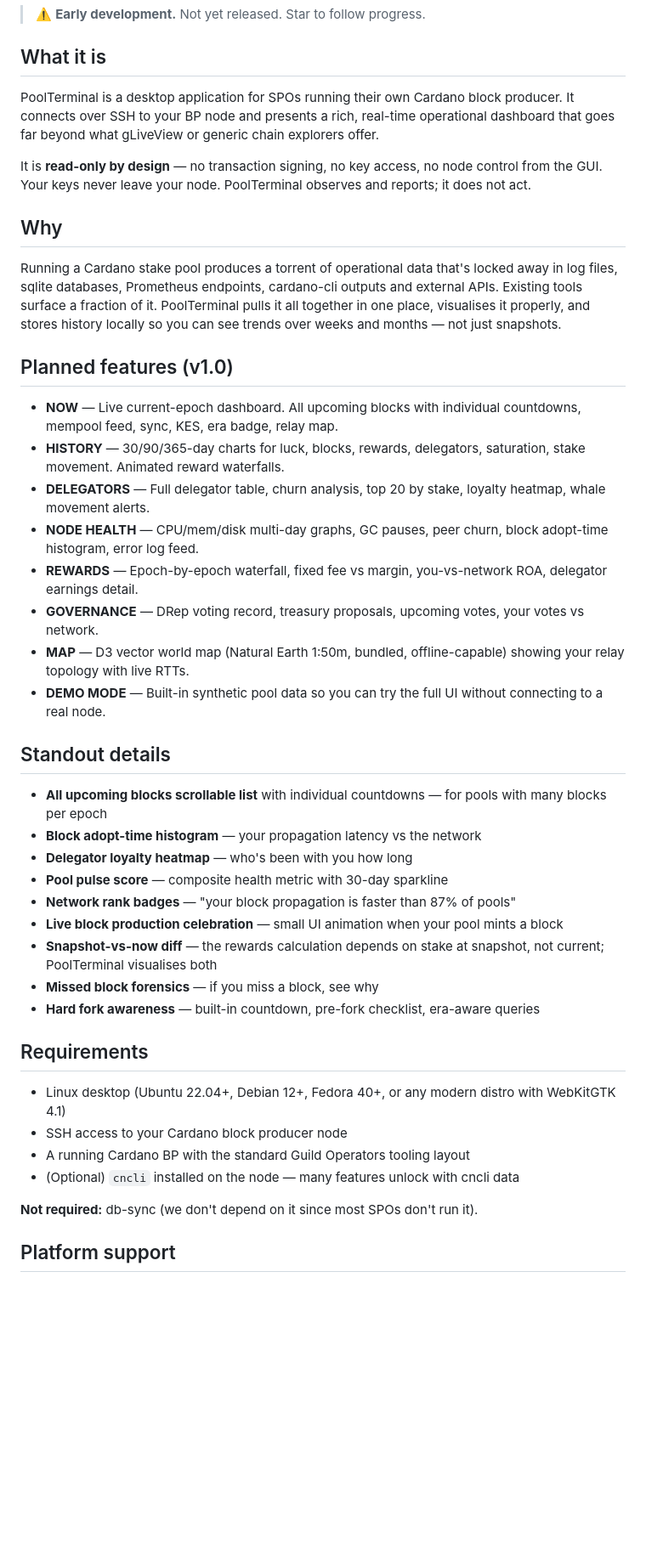
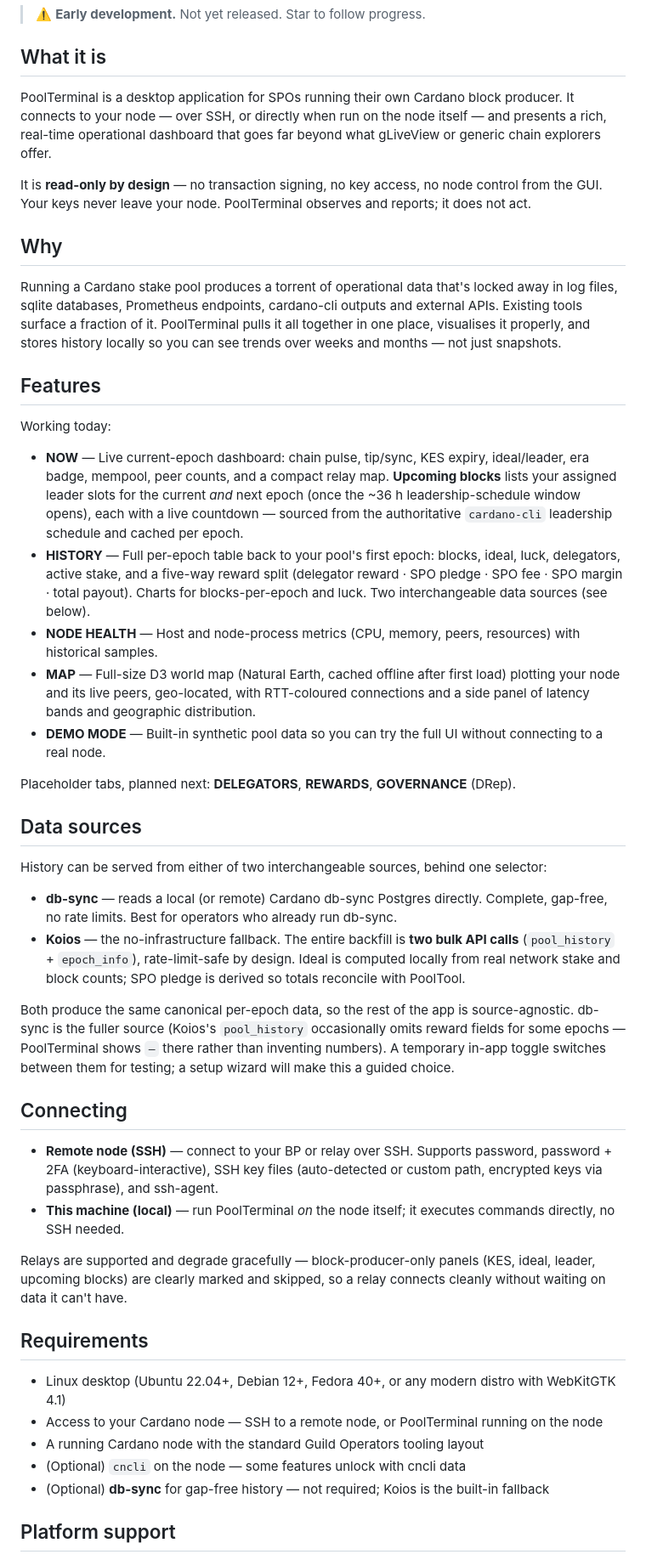
Before and after one commit to GNP1-dev/PoolTerminal, a Markdown page: README.md, the part around one of its changes. Shown at 85% size. Rendered like a GitHub page; blank space fills up the shorter version.

Commit message:
docs: rewrite README to reflect built features — both data sources (db-sync + Koios) with toggle, SSH + local connection, working NOW/HISTORY/NODE HEALTH/MAP views; updated requirements, trust notes, and status

```diff
--- a/README.md
+++ b/README.md
@@ -10,7 +10,7 @@ Dense. Real-time. Read-only. Packed with data nothing else surfaces.
 
 ## What it is
 
-PoolTerminal is a desktop application for SPOs running their own Cardano block producer. It connects over SSH to your BP node and presents a rich, real-time operational dashboard that goes far beyond what gLiveView or generic chain explorers offer.
+PoolTerminal is a desktop application for SPOs running their own Cardano block producer. It connects to your node — over SSH, or directly when run on the node itself — and presents a rich, real-time operational dashboard that goes far beyond what gLiveView or generic chain explorers offer.
 
 It is **read-only by design** — no transaction signing, no key access, no node control from the GUI. Your keys never leave your node. PoolTerminal observes and reports; it does not act.
 
@@ -18,37 +18,41 @@ It is **read-only by design** — no transaction signing, no key access, no node
 
 Running a Cardano stake pool produces a torrent of operational data that's locked away in log files, sqlite databases, Prometheus endpoints, cardano-cli outputs and external APIs. Existing tools surface a fraction of it. PoolTerminal pulls it all together in one place, visualises it properly, and stores history locally so you can see trends over weeks and months — not just snapshots.
 
-## Planned features (v1.0)
+## Features
 
-- **NOW** — Live current-epoch dashboard. All upcoming blocks with individual countdowns, mempool feed, sync, KES, era badge, relay map.
-- **HISTORY** — 30/90/365-day charts for luck, blocks, rewards, delegators, saturation, stake movement. Animated reward waterfalls.
-- **DELEGATORS** — Full delegator table, churn analysis, top 20 by stake, loyalty heatmap, whale movement alerts.
-- **NODE HEALTH** — CPU/mem/disk multi-day graphs, GC pauses, peer churn, block adopt-time histogram, error log feed.
-- **REWARDS** — Epoch-by-epoch waterfall, fixed fee vs margin, you-vs-network ROA, delegator earnings detail.
-- **GOVERNANCE** — DRep voting record, treasury proposals, upcoming votes, your votes vs network.
-- **MAP** — D3 vector world map (Natural Earth 1:50m, bundled, offline-capable) showing your relay topology with live RTTs.
+Working today:
+
+- **NOW** — Live current-epoch dashboard: chain pulse, tip/sync, KES expiry, ideal/leader, era badge, mempool, peer counts, and a compact relay map. **Upcoming blocks** lists your assigned leader slots for the current *and* next epoch (once the ~36 h leadership-schedule window opens), each with a live countdown — sourced from the authoritative `cardano-cli` leadership schedule and cached per epoch.
+- **HISTORY** — Full per-epoch table back to your pool's first epoch: blocks, ideal, luck, delegators, active stake, and a five-way reward split (delegator reward · SPO pledge · SPO fee · SPO margin · total payout). Charts for blocks-per-epoch and luck. Two interchangeable data sources (see below).
+- **NODE HEALTH** — Host and node-process metrics (CPU, memory, peers, resources) with historical samples.
+- **MAP** — Full-size D3 world map (Natural Earth, cached offline after first load) plotting your node and its live peers, geo-located, with RTT-coloured connections and a side panel of latency bands and geographic distribution.
 - **DEMO MODE** — Built-in synthetic pool data so you can try the full UI without connecting to a real node.
 
-## Standout details
+Placeholder tabs, planned next: **DELEGATORS**, **REWARDS**, **GOVERNANCE** (DRep).
 
-- **All upcoming blocks scrollable list** with individual countdowns — for pools with many blocks per epoch
-- **Block adopt-time histogram** — your propagation latency vs the network
-- **Delegator loyalty heatmap** — who's been with you how long
-- **Pool pulse score** — composite health metric with 30-day sparkline
-- **Network rank badges** — "your block propagation is faster than 87% of pools"
-- **Live block production celebration** — small UI animation when your pool mints a block
-- **Snapshot-vs-now diff** — the rewards calculation depends on stake at snapshot, not current; PoolTerminal visualises both
-- **Missed block forensics** — if you miss a block, see why
-- **Hard fork awareness** — built-in countdown, pre-fork checklist, era-aware queries
+## Data sources
+
+History can be served from either of two interchangeable sources, behind one selector:
+
+- **db-sync** — reads a local (or remote) Cardano db-sync Postgres directly. Complete, gap-free, no rate limits. Best for operators who already run db-sync.
+- **Koios** — the no-infrastructure fallback. The entire backfill is **two bulk API calls** (`pool_history` + `epoch_info`), rate-limit-safe by design. Ideal is computed locally from real network stake and block counts; SPO pledge is derived so totals reconcile with PoolTool.
+
+Both produce the same canonical per-epoch data, so the rest of the app is source-agnostic. db-sync is the fuller source (Koios's `pool_history` occasionally omits reward fields for some epochs — PoolTerminal shows `—` there rather than inventing numbers). A temporary in-app toggle switches between them for testing; a setup wizard will make this a guided choice.
+
+## Connecting
+
+- **Remote node (SSH)** — connect to your BP or relay over SSH. Supports password, password + 2FA (keyboard-interactive), SSH key files (auto-detected or custom path, encrypted keys via passphrase), and ssh-agent.
+- **This machine (local)** — run PoolTerminal *on* the node itself; it executes commands directly, no SSH needed.
+
+Relays are supported and degrade gracefully — block-producer-only panels (KES, ideal, leader, upcoming blocks) are clearly marked and skipped, so a relay connects cleanly without waiting on data it can't have.
 
 ## Requirements
 
 - Linux desktop (Ubuntu 22.04+, Debian 12+, Fedora 40+, or any modern distro with WebKitGTK 4.1)
-- SSH access to your Cardano block producer node
-- A running Cardano BP with the standard Guild Operators tooling layout
-- (Optional) `cncli` installed on the node — many features unlock with cncli data
-
-**Not required:** db-sync (we don't depend on it since most SPOs don't run it).
+- Access to your Cardano node — SSH to a remote node, or PoolTerminal running on the node
+- A running Cardano node with the standard Guild Operators tooling layout
+- (Optional) `cncli` on the node — some features unlock with cncli data
+- (Optional) **db-sync** for gap-free history — not required; Koios is the built-in fallback
 
 ## Platform support
 
```
Also changed, not shown: other parts of README.md (+15 -8 lines).
